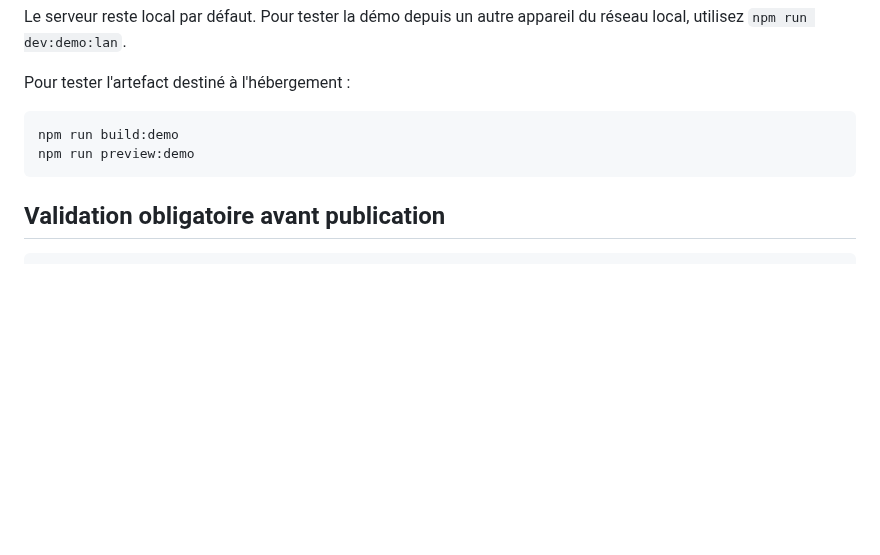
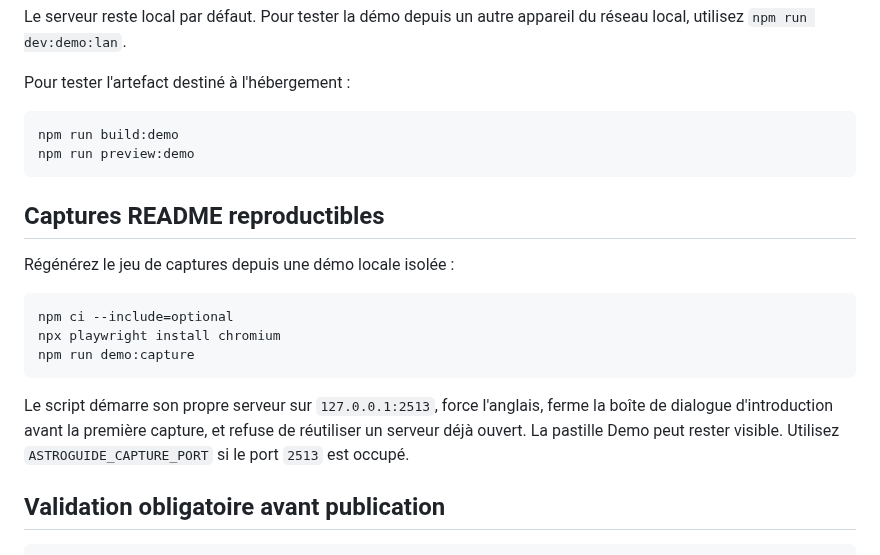
Before and after one commit to lucas-lepajollec/AstroGuide, a Markdown page: DEMO.md, the part around the change. Drawn GitHub-style; blank space fills up the shorter version.

````diff
--- a/DEMO.md
+++ b/DEMO.md
@@ -31,6 +31,21 @@ npm run build:demo
 npm run preview:demo
 ```
 
+## Captures README reproductibles
+
+Régénérez le jeu de captures depuis une démo locale isolée :
+
+```bash
+npm ci --include=optional
+npx playwright install chromium
+npm run demo:capture
+```
+
+Le script démarre son propre serveur sur `127.0.0.1:2513`, force l'anglais,
+ferme la boîte de dialogue d'introduction avant la première capture, et refuse
+de réutiliser un serveur déjà ouvert. La pastille Demo peut rester visible.
+Utilisez `ASTROGUIDE_CAPTURE_PORT` si le port `2513` est occupé.
+
 ## Validation obligatoire avant publication
 
 ```bash
````
Also changed, not shown: CHANGELOG.md (+1 -0 lines), README.md (+5 -5 lines), docs/assets/screenshots/astroguide-demo-3d.png, docs/assets/screenshots/astroguide-demo-comparison.png, docs/assets/screenshots/astroguide-demo-map.png (added), 3 other files.
